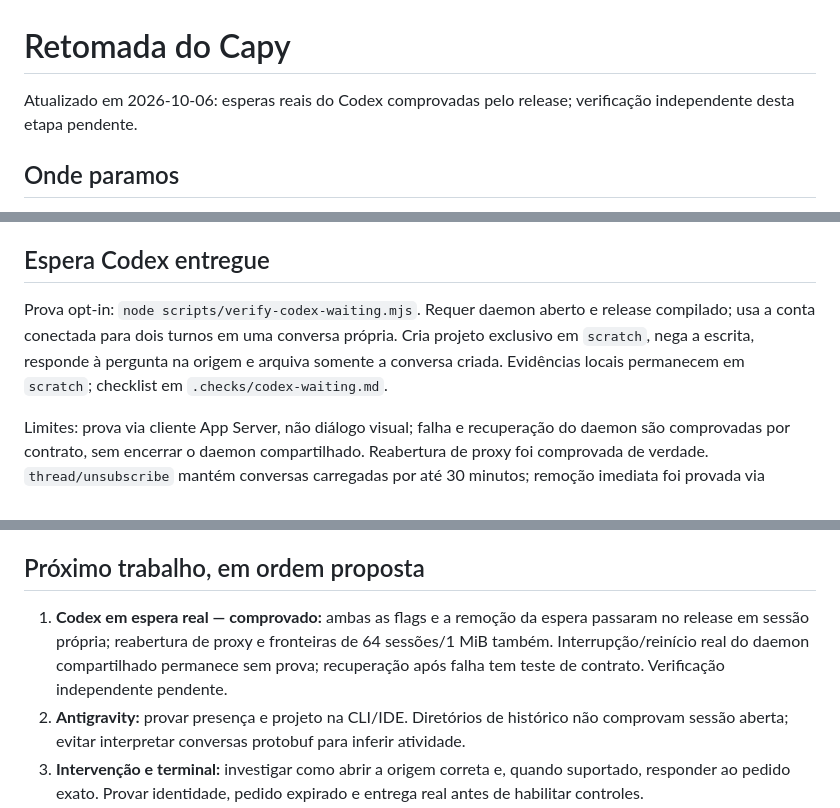
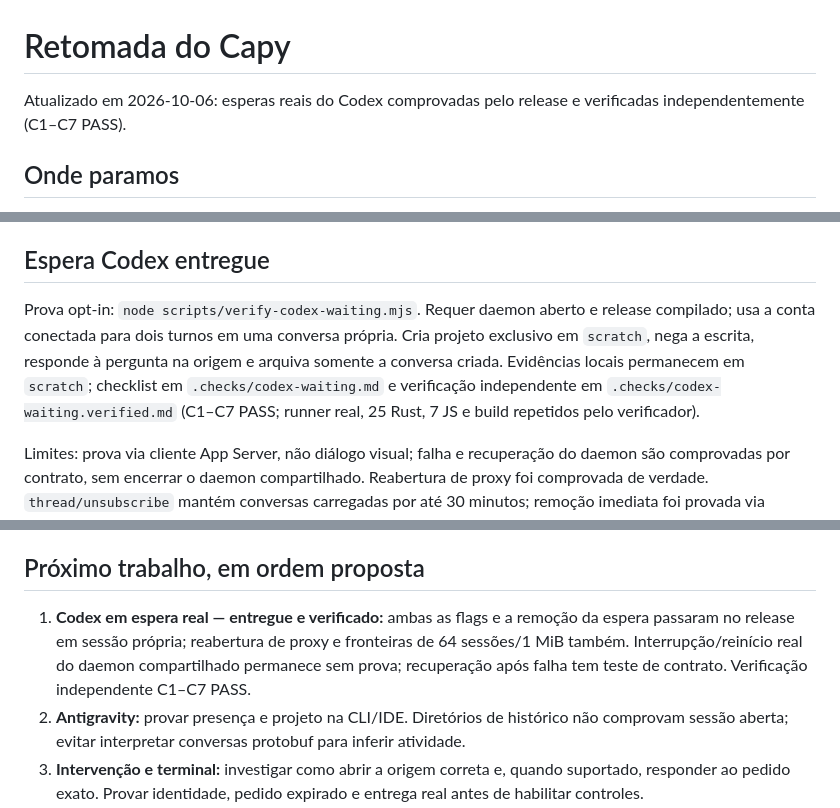
Before and after one commit to Matheus-Morais/Capy, a Markdown page: NEXT_STEPS.md, 3 parts joined by grey strips. GitHub-like rendering.

Commit message:
docs: record independent Codex waiting verification

```diff
--- a/NEXT_STEPS.md
+++ b/NEXT_STEPS.md
@@ -1,6 +1,6 @@
 # Retomada do Capy
 
-Atualizado em 2026-10-06: esperas reais do Codex comprovadas pelo release; verificação independente desta etapa pendente.
+Atualizado em 2026-10-06: esperas reais do Codex comprovadas pelo release e verificadas independentemente (C1–C7 PASS).
 
 ## Onde paramos
 
@@ -16,7 +16,7 @@ Atualizado em 2026-10-06: esperas reais do Codex comprovadas pelo release; verif
 
 ## Espera Codex entregue
 
-Prova opt-in: `node scripts/verify-codex-waiting.mjs`. Requer daemon aberto e release compilado; usa a conta conectada para dois turnos em uma conversa própria. Cria projeto exclusivo em `scratch`, nega a escrita, responde à pergunta na origem e arquiva somente a conversa criada. Evidências locais permanecem em `scratch`; checklist em `.checks/codex-waiting.md`.
+Prova opt-in: `node scripts/verify-codex-waiting.mjs`. Requer daemon aberto e release compilado; usa a conta conectada para dois turnos em uma conversa própria. Cria projeto exclusivo em `scratch`, nega a escrita, responde à pergunta na origem e arquiva somente a conversa criada. Evidências locais permanecem em `scratch`; checklist em `.checks/codex-waiting.md` e verificação independente em `.checks/codex-waiting.verified.md` (C1–C7 PASS; runner real, 25 Rust, 7 JS e build repetidos pelo verificador).
 
 Limites: prova via cliente App Server, não diálogo visual; falha e recuperação do daemon são comprovadas por contrato, sem encerrar o daemon compartilhado. Reabertura de proxy foi comprovada de verdade. `thread/unsubscribe` mantém conversas carregadas por até 30 minutos; remoção imediata foi provada via arquivamento, não desconexão. Fonte: https://learn.chatgpt.com/docs/app-server.
 
@@ -32,7 +32,7 @@ Não declarar respostas pelo Capy disponíveis com base apenas na observação d
 
 ## Próximo trabalho, em ordem proposta
 
-1. **Codex em espera real — comprovado:** ambas as flags e a remoção da espera passaram no release em sessão própria; reabertura de proxy e fronteiras de 64 sessões/1 MiB também. Interrupção/reinício real do daemon compartilhado permanece sem prova; recuperação após falha tem teste de contrato. Verificação independente pendente.
+1. **Codex em espera real — entregue e verificado:** ambas as flags e a remoção da espera passaram no release em sessão própria; reabertura de proxy e fronteiras de 64 sessões/1 MiB também. Interrupção/reinício real do daemon compartilhado permanece sem prova; recuperação após falha tem teste de contrato. Verificação independente C1–C7 PASS.
 2. **Antigravity:** provar presença e projeto na CLI/IDE. Diretórios de histórico não comprovam sessão aberta; evitar interpretar conversas protobuf para inferir atividade.
 3. **Intervenção e terminal:** investigar como abrir a origem correta e, quando suportado, responder ao pedido exato. Provar identidade, pedido expirado e entrega real antes de habilitar controles.
 4. **Cotas por conta/provedor:** encontrar fonte confiável, associar à conta correta e tratar informação antiga/indisponível. Sem porcentagens inventadas.
```
Also changed, not shown: .checks/codex-waiting.verified.md (added, +59 -0 lines).
